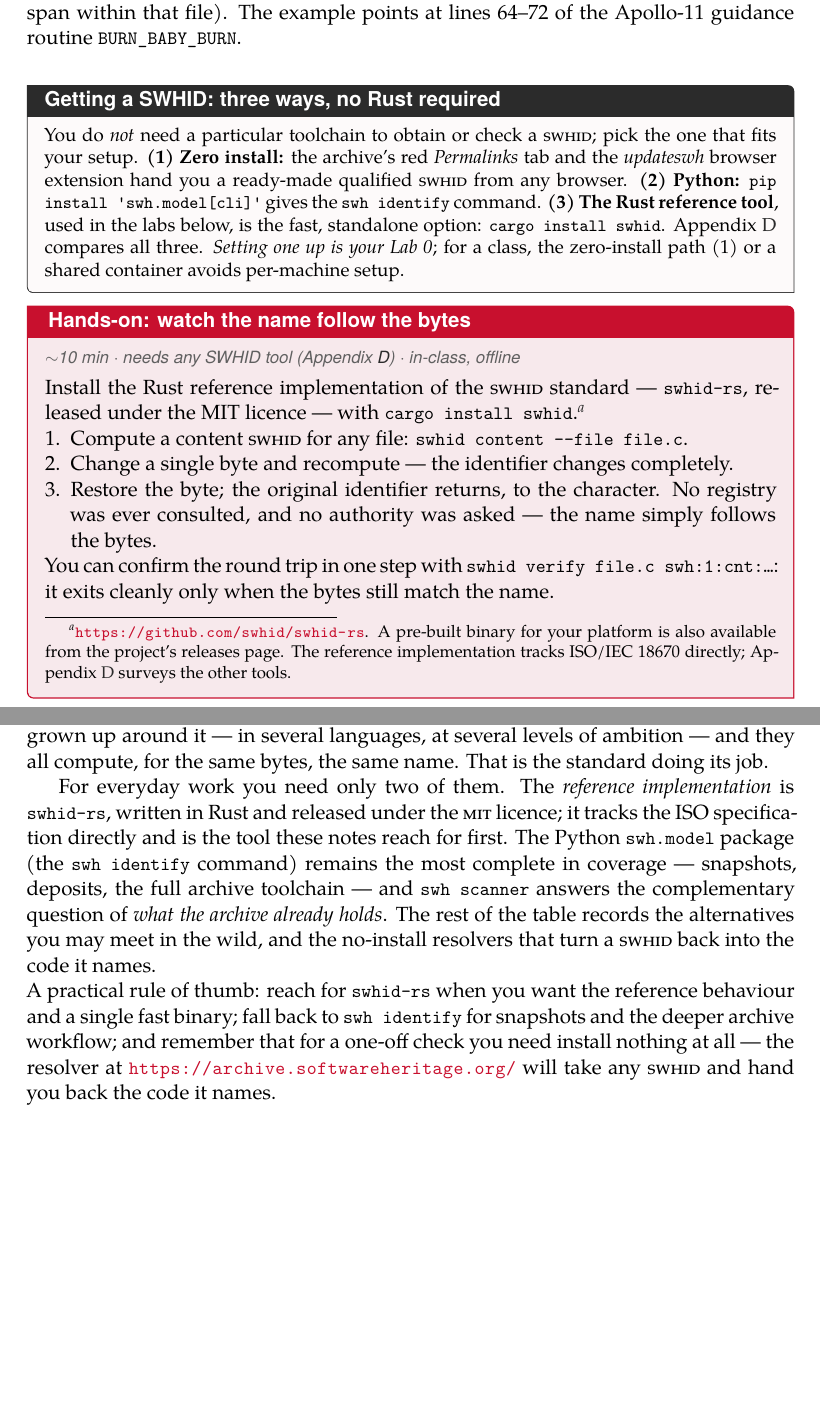
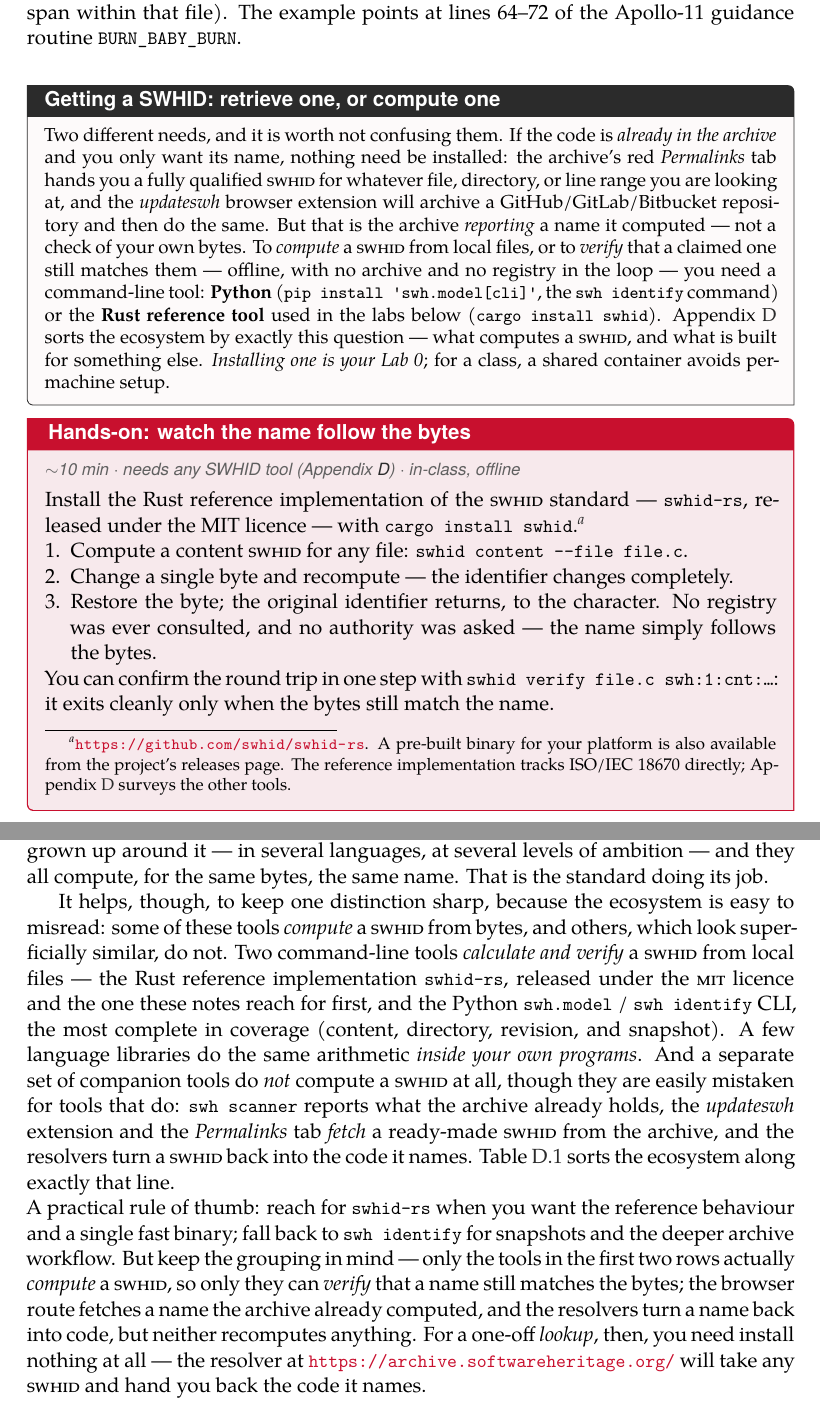
Before and after one commit to rdicosmo/source-code-of-science, a LaTeX thesis (main.tex, which reads appendix/D-swhid-tools.tex, chapters/04-identifiers.tex): two parts of pages 23 and 54 of 66, joined at a grey line, cut so that both start at the same text, the shorter picture padded with empty space. Compiled offline with XeLaTeX.

Commit message:
Clarify retrieve-vs-compute for SWHIDs; regroup the tools appendix
The "Getting a SWHID" callout conflated two different things: the
Permalinks tab / updateswh extension only *retrieve* a ready-made SWHID
for code already in the archive, whereas computing or verifying a SWHID
from local bytes needs an actual tool. Rewrite the callout around that
distinction (retrieve from the archive vs compute/verify locally).

Appendix D: regroup the tool table by the same question --- (1) tools that
compute and verify a SWHID at the command line (swhid-rs, swh identify),
(2) libraries that compute one inside your own program (OCaml, Go, Ruby),
(3) companion tools that do NOT compute a SWHID (swh scanner = archive
coverage, updateswh/Permalinks = fetch from the archive, resolvers =
SWHID back to code). Fix the closing rule-of-thumb, which had the same
"one-off check" slip (a resolver looks up, it does not verify bytes).

Co-Authored-By: Claude Opus 4.8 (1M context)

```diff
--- a/appendix/D-swhid-tools.tex
+++ b/appendix/D-swhid-tools.tex
@@ -8,14 +8,18 @@ service would betray the idea. Now that the \textsc{swhid} is an international s
 in several languages, at several levels of ambition --- and they all compute, for the same bytes,
 the same name. That is the standard doing its job.
 
-For everyday work you need only two of them. The \emph{reference implementation} is
-\texttt{swhid-rs}, written in Rust and released under the \textsc{mit} licence; it tracks the ISO
-specification directly and is the tool these notes reach for first. The Python
-\texttt{swh.model} package (the \texttt{swh identify} command) remains the most complete in
-coverage --- snapshots, deposits, the full archive toolchain --- and \texttt{swh scanner} answers
-the complementary question of \emph{what the archive already holds}. The rest of the table records
-the alternatives you may meet in the wild, and the no-install resolvers that turn a \textsc{swhid}
-back into the code it names.
+It helps, though, to keep one distinction sharp, because the ecosystem is easy to misread: some of
+these tools \emph{compute} a \textsc{swhid} from bytes, and others, which look superficially similar,
+do not. Two command-line tools \emph{calculate and verify} a \textsc{swhid} from local files --- the
+Rust reference implementation \texttt{swhid-rs}, released under the \textsc{mit} licence and the one
+these notes reach for first, and the Python \texttt{swh.model} / \texttt{swh identify} CLI, the most
+complete in coverage (content, directory, revision, and snapshot). A few language libraries do the
+same arithmetic \emph{inside your own programs}. And a separate set of companion tools do \emph{not}
+compute a \textsc{swhid} at all, though they are easily mistaken for tools that do: \texttt{swh
+scanner} reports what the archive already holds, the \emph{updateswh} extension and the
+\emph{Permalinks} tab \emph{fetch} a ready-made \textsc{swhid} from the archive, and the resolvers
+turn a \textsc{swhid} back into the code it names. Table~\ref{tab:swhid-tools} sorts the ecosystem
+along exactly that line.
 
 \begingroup
 \small
@@ -51,3 +71,4 @@ back into the code it names.
+    \multicolumn{3}{@{}l@{}}{\sffamily\bfseries\small Companion tools --- they do \emph{not} compute a \textsc{swhid}} \\
     \addlinespace
     \texttt{swh scanner}
       & Python
@@ -87,6 +97,9 @@ back into the code it names.
 
 \noindent A practical rule of thumb: reach for \texttt{swhid-rs} when you want the
 reference behaviour and a single fast binary; fall back to \texttt{swh identify} for snapshots and
-the deeper archive workflow; and remember that for a one-off check you need install nothing at all
---- the resolver at \url{https://archive.softwareheritage.org/} will take any \textsc{swhid} and
-hand you back the code it names.
+the deeper archive workflow. But keep the grouping in mind --- only the tools in the first two rows
+actually \emph{compute} a \textsc{swhid}, so only they can \emph{verify} that a name still matches the
+bytes; the browser route fetches a name the archive already computed, and the resolvers turn a name
+back into code, but neither recomputes anything. For a one-off \emph{lookup}, then, you need install
+nothing at all --- the resolver at \url{https://archive.softwareheritage.org/} will take any
+\textsc{swhid} and hand you back the code it names.
--- a/chapters/04-identifiers.tex
+++ b/chapters/04-identifiers.tex
@@ -169,15 +169,19 @@ as Wikidata property P6138~\autocite{isoiec18670}. And it is not theoretical for
 the Colophon explains, this document is named and verified by its own \textsc{swhid} --- which is
 also exactly why it cannot contain that identifier inside itself.
 
-\begin{callout}{Getting a SWHID: three ways, no Rust required}
-\small You do \emph{not} need a particular toolchain to obtain or check a \textsc{swhid}; pick the
-one that fits your setup. \textbf{(1) Zero install:} the archive's red \emph{Permalinks} tab and the
-\emph{updateswh} browser extension hand you a ready-made qualified \textsc{swhid} from any browser.
-\textbf{(2) Python:} \texttt{pip install 'swh.model[cli]'} gives the \texttt{swh identify} command.
-\textbf{(3) The Rust reference tool}, used in the labs below, is the fast, standalone option:
-\texttt{cargo install swhid}. Appendix~\ref{app:swhid-tools} compares all three. \emph{Setting one
-up is your Lab~0}; for a class, the zero-install path (1) or a shared container avoids per-machine
-setup.
+\begin{callout}{Getting a SWHID: retrieve one, or compute one}
+\small Two different needs, and it is worth not confusing them. If the code is \emph{already in the
+archive} and you only want its name, nothing need be installed: the archive's red \emph{Permalinks}
+tab hands you a fully qualified \textsc{swhid} for whatever file, directory, or line range you are
+looking at, and the \emph{updateswh} browser extension will archive a GitHub/GitLab/Bitbucket
+repository and then do the same. But that is the archive \emph{reporting} a name it computed --- not a
+check of your own bytes. To \emph{compute} a \textsc{swhid} from local files, or to \emph{verify} that
+a claimed one still matches them --- offline, with no archive and no registry in the loop --- you need
+a command-line tool: \textbf{Python} (\texttt{pip install 'swh.model[cli]'}, the \texttt{swh identify}
+command) or the \textbf{Rust reference tool} used in the labs below (\texttt{cargo install swhid}).
+Appendix~\ref{app:swhid-tools} sorts the ecosystem by exactly this question --- what computes a
+\textsc{swhid}, and what is built for something else. \emph{Installing one is your Lab~0}; for a class,
+a shared container avoids per-machine setup.
 \end{callout}
 
 \begin{handson}[Hands-on: watch the name follow the bytes]
```
Also changed, not shown: appendix/D-swhid-tools.tex (43 more changed lines).
